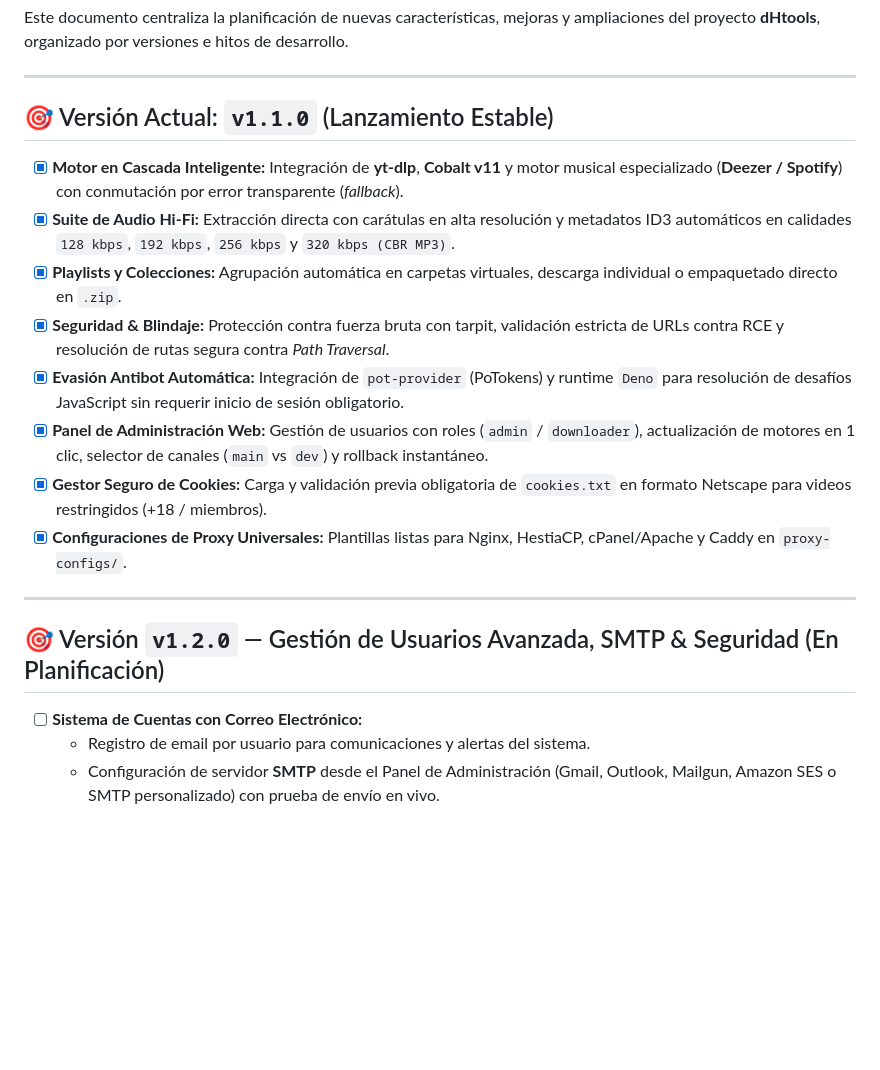
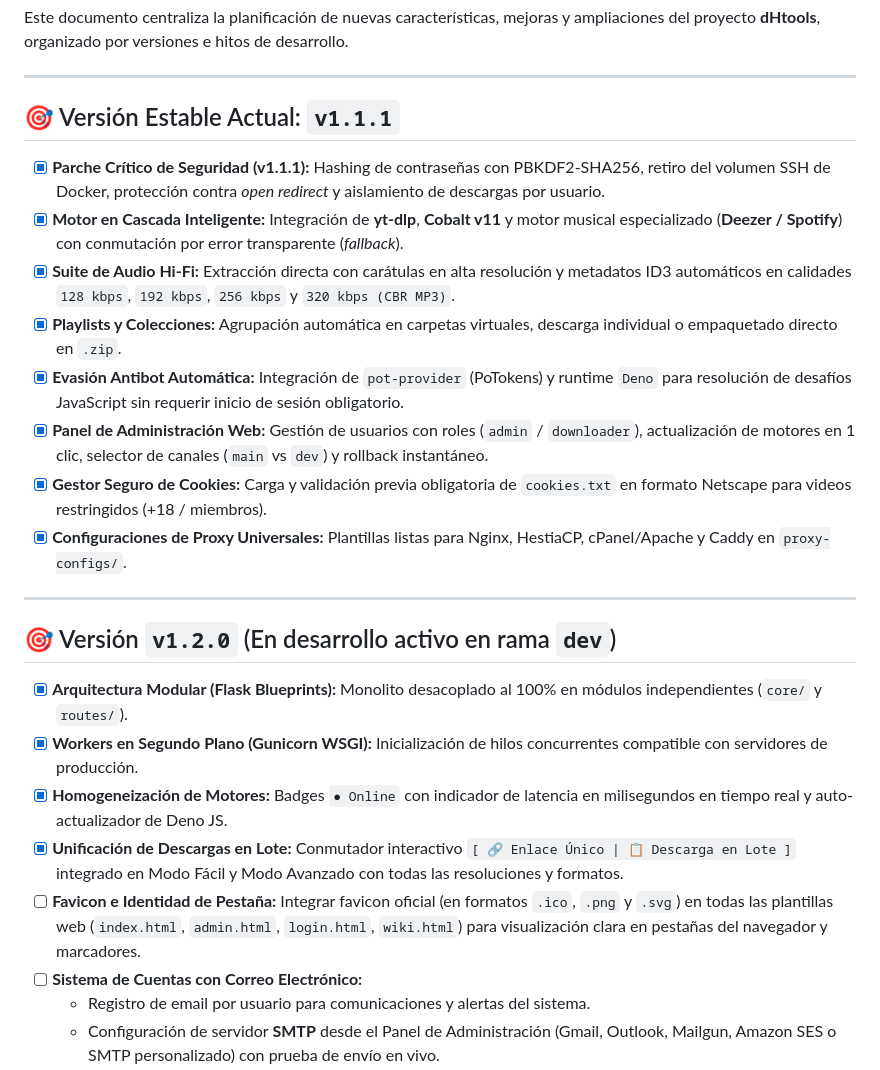
Before and after one commit to hernancussit/dHtools, a Markdown page: ROADMAP.md, the part around the change. Drawn GitHub-style; blank space fills up the shorter version.

Commit message:
docs(roadmap): registrar tarea de favicon oficial y actualizar hitos completados de v1.2.0

```diff
--- a/ROADMAP.md
+++ b/ROADMAP.md
@@ -4,11 +4,11 @@ Este documento centraliza la planificación de nuevas características, mejoras
 
 ---
 
-## 🎯 Versión Actual: `v1.1.0` (Lanzamiento Estable)
+## 🎯 Versión Estable Actual: `v1.1.1`
+- [x] **Parche Crítico de Seguridad (v1.1.1):** Hashing de contraseñas con PBKDF2-SHA256, retiro del volumen SSH de Docker, protección contra *open redirect* y aislamiento de descargas por usuario.
 - [x] **Motor en Cascada Inteligente:** Integración de **yt-dlp**, **Cobalt v11** y motor musical especializado (**Deezer / Spotify**) con conmutación por error transparente (*fallback*).
 - [x] **Suite de Audio Hi-Fi:** Extracción directa con carátulas en alta resolución y metadatos ID3 automáticos en calidades `128 kbps`, `192 kbps`, `256 kbps` y `320 kbps (CBR MP3)`.
 - [x] **Playlists y Colecciones:** Agrupación automática en carpetas virtuales, descarga individual o empaquetado directo en `.zip`.
-- [x] **Seguridad & Blindaje:** Protección contra fuerza bruta con tarpit, validación estricta de URLs contra RCE y resolución de rutas segura contra *Path Traversal*.
 - [x] **Evasión Antibot Automática:** Integración de `pot-provider` (PoTokens) y runtime `Deno` para resolución de desafíos JavaScript sin requerir inicio de sesión obligatorio.
 - [x] **Panel de Administración Web:** Gestión de usuarios con roles (`admin` / `downloader`), actualización de motores en 1 clic, selector de canales (`main` vs `dev`) y rollback instantáneo.
 - [x] **Gestor Seguro de Cookies:** Carga y validación previa obligatoria de `cookies.txt` en formato Netscape para videos restringidos (+18 / miembros).
@@ -16,7 +16,12 @@ Este documento centraliza la planificación de nuevas características, mejoras
 
 ---
 
-## 🎯 Versión `v1.2.0` — Gestión de Usuarios Avanzada, SMTP & Seguridad (En Planificación)
+## 🎯 Versión `v1.2.0` (En desarrollo activo en rama `dev`)
+- [x] **Arquitectura Modular (Flask Blueprints):** Monolito desacoplado al 100% en módulos independientes (`core/` y `routes/`).
+- [x] **Workers en Segundo Plano (Gunicorn WSGI):** Inicialización de hilos concurrentes compatible con servidores de producción.
+- [x] **Homogeneización de Motores:** Badges `● Online` con indicador de latencia en milisegundos en tiempo real y auto-actualizador de Deno JS.
+- [x] **Unificación de Descargas en Lote:** Conmutador interactivo `[ 🔗 Enlace Único | 📋 Descarga en Lote ]` integrado en Modo Fácil y Modo Avanzado con todas las resoluciones y formatos.
+- [ ] **Favicon e Identidad de Pestaña:** Integrar favicon oficial (en formatos `.ico`, `.png` y `.svg`) en todas las plantillas web (`index.html`, `admin.html`, `login.html`, `wiki.html`) para visualización clara en pestañas del navegador y marcadores.
 - [ ] **Sistema de Cuentas con Correo Electrónico:**
   - Registro de email por usuario para comunicaciones y alertas del sistema.
   - Configuración de servidor **SMTP** desde el Panel de Administración (Gmail, Outlook, Mailgun, Amazon SES o SMTP personalizado) con prueba de envío en vivo.
```
